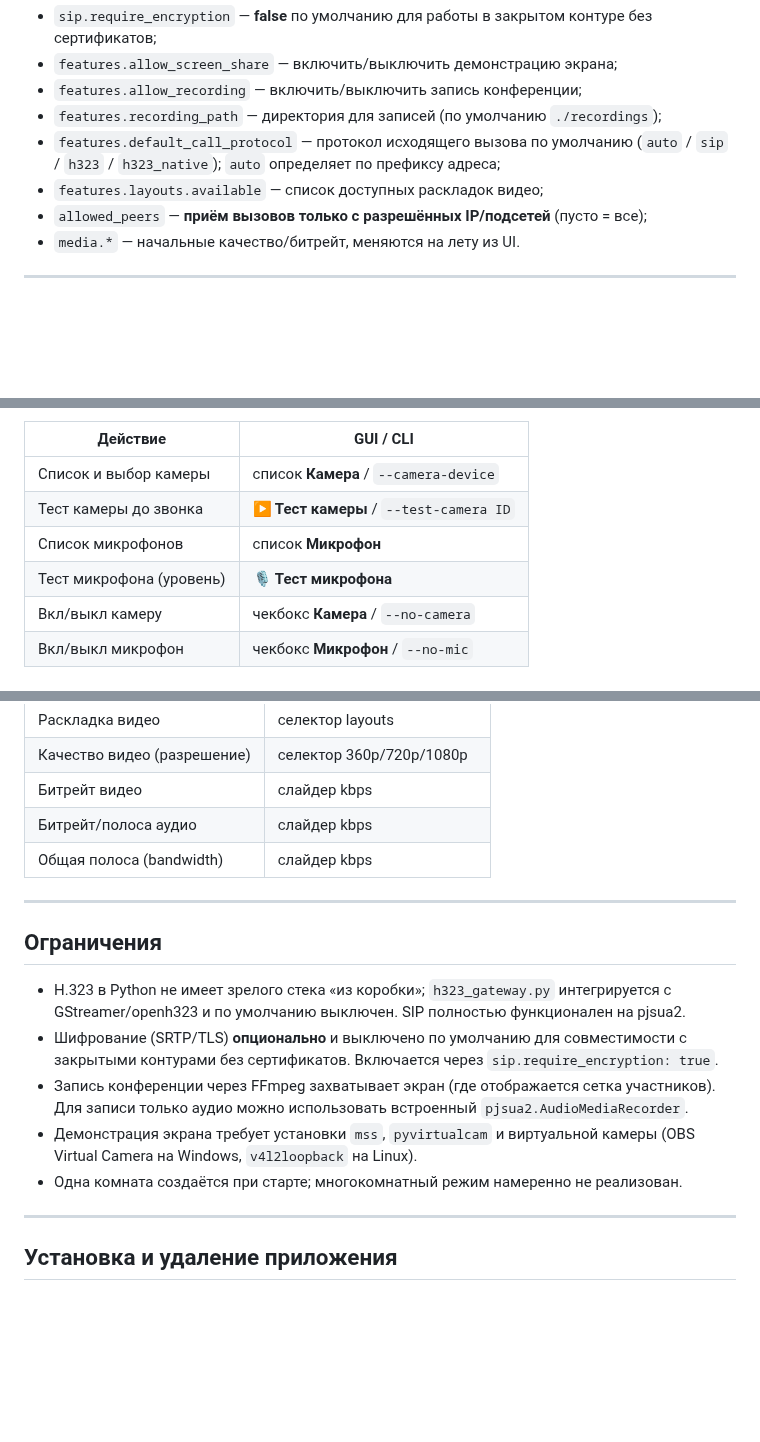
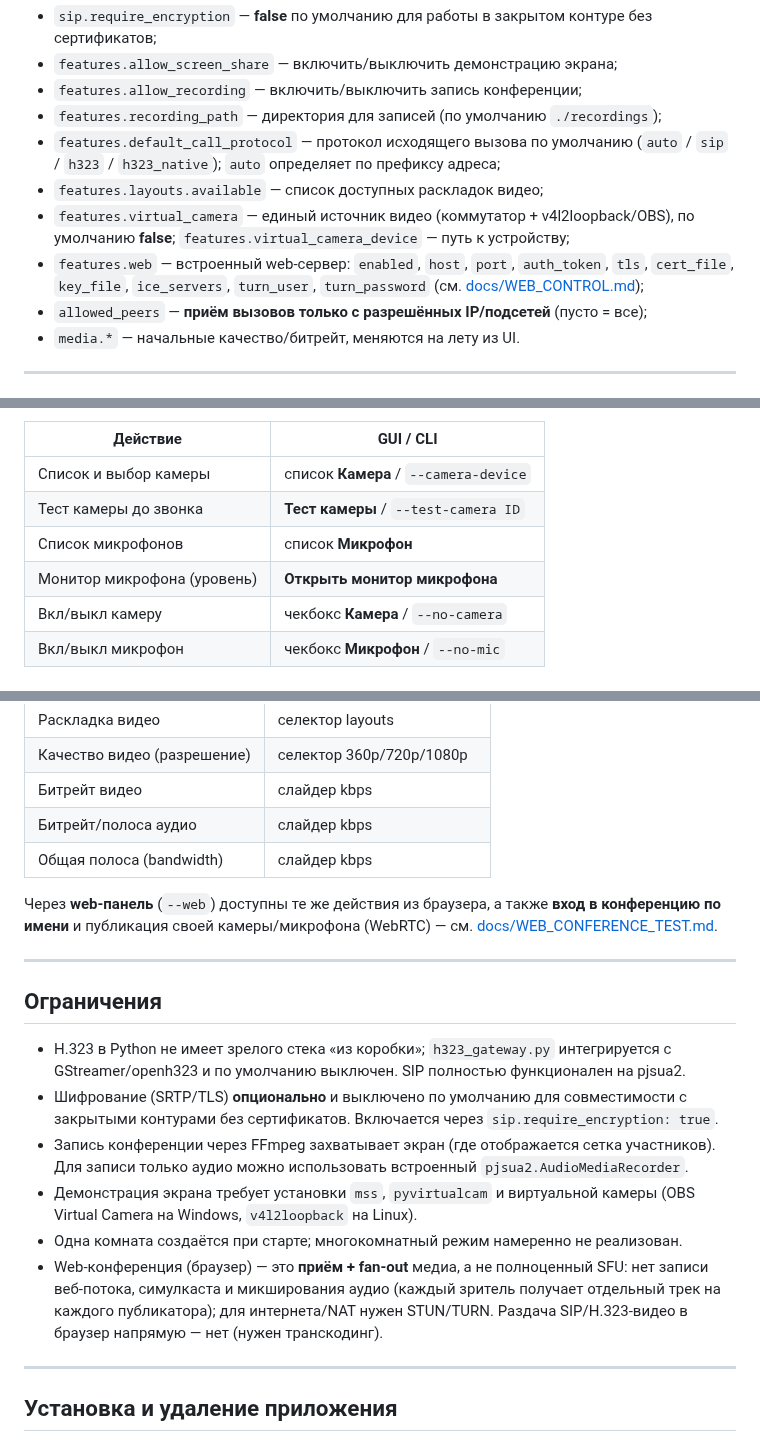
Before and after one commit to DrFaustos/MCU, a Markdown page: README.md, 3 parts joined by grey strips. GitHub-like rendering; blank space fills up the shorter version.

```diff
--- a/README.md
+++ b/README.md
@@ -150,6 +157,11 @@ SIP/H.323 URI (например `sip:100@192.168.1.50`) или IP-адрес и
 * `features.default_call_protocol` — протокол исходящего вызова по умолчанию
   (`auto` / `sip` / `h323` / `h323_native`); `auto` определяет по префиксу адреса;
 * `features.layouts.available` — список доступных раскладок видео;
+* `features.virtual_camera` — единый источник видео (коммутатор + v4l2loopback/OBS),
+  по умолчанию **false**; `features.virtual_camera_device` — путь к устройству;
+* `features.web` — встроенный web-сервер: `enabled`, `host`, `port`, `auth_token`,
+  `tls`, `cert_file`, `key_file`, `ice_servers`, `turn_user`, `turn_password`
+  (см. [docs/WEB_CONTROL.md](docs/WEB_CONTROL.md));
 * `allowed_peers` — **приём вызовов только с разрешённых IP/подсетей** (пусто = все);
 * `media.*` — начальные качество/битрейт, меняются на лету из UI.
 
@@ -226,9 +248,9 @@ SIP/H.323 URI (например `sip:100@192.168.1.50`) или IP-адрес и
 | Действие                    | GUI / CLI                         |
 |-----------------------------|-----------------------------------|
 | Список и выбор камеры       | список **Камера** / `--camera-device` |
-| Тест камеры до звонка       | **▶ Тест камеры** / `--test-camera ID` |
+| Тест камеры до звонка       | **Тест камеры** / `--test-camera ID` |
 | Список микрофонов           | список **Микрофон**               |
-| Тест микрофона (уровень)    | **🎙 Тест микрофона**             |
+| Монитор микрофона (уровень) | **Открыть монитор микрофона**     |
 | Вкл/выкл камеру             | чекбокс **Камера** / `--no-camera` |
 | Вкл/выкл микрофон           | чекбокс **Микрофон** / `--no-mic`  |
 
@@ -271,6 +293,10 @@ SIP/H.323 URI (например `sip:100@192.168.1.50`) или IP-адрес и
 | Битрейт/полоса аудио        | слайдер kbps             |
 | Общая полоса (bandwidth)    | слайдер kbps             |
 
+Через **web-панель** (`--web`) доступны те же действия из браузера, а также
+**вход в конференцию по имени** и публикация своей камеры/микрофона
+(WebRTC) — см. [docs/WEB_CONFERENCE_TEST.md](docs/WEB_CONFERENCE_TEST.md).
+
 ---
 
 ## Ограничения
@@ -285,6 +311,10 @@ SIP/H.323 URI (например `sip:100@192.168.1.50`) или IP-адрес и
 * Демонстрация экрана требует установки `mss`, `pyvirtualcam` и виртуальной камеры
   (OBS Virtual Camera на Windows, `v4l2loopback` на Linux).
 * Одна комната создаётся при старте; многокомнатный режим намеренно не реализован.
+* Web-конференция (браузер) — это **приём + fan-out** медиа, а не полноценный
+  SFU: нет записи веб-потока, симулкаста и микширования аудио (каждый зритель
+  получает отдельный трек на каждого публикатора); для интернета/NAT нужен
+  STUN/TURN. Раздача SIP/H.323-видео в браузер напрямую — нет (нужен транскодинг).
 
 ---
 
```
Also changed, not shown: other parts of README.md (+31 -10 lines).
